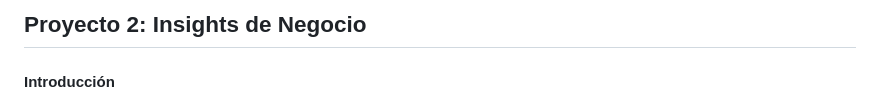
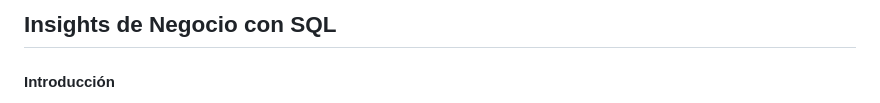
Before and after one commit to gonzadzz00/Proyectos, a Markdown page: #Proyecto2: SQL Data Consulting/README.md, the part around the change. Drawn GitHub-style.

```diff
--- a/#Proyecto2: SQL Data Consulting/README.md
+++ b/#Proyecto2: SQL Data Consulting/README.md
@@ -1,4 +1,4 @@
-## Proyecto 2: Insights de Negocio
+## Insights de Negocio con SQL
 
 #### Introducción
 
```
